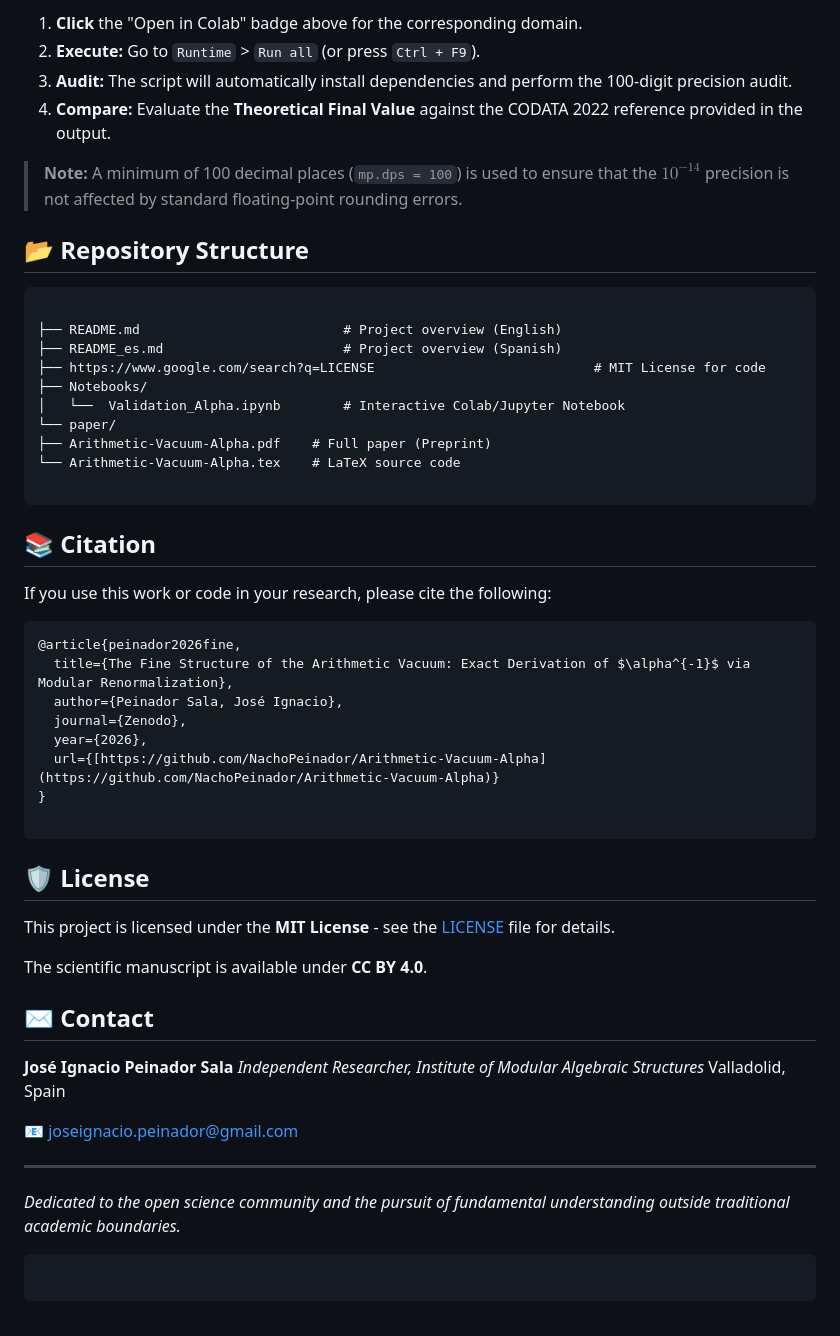
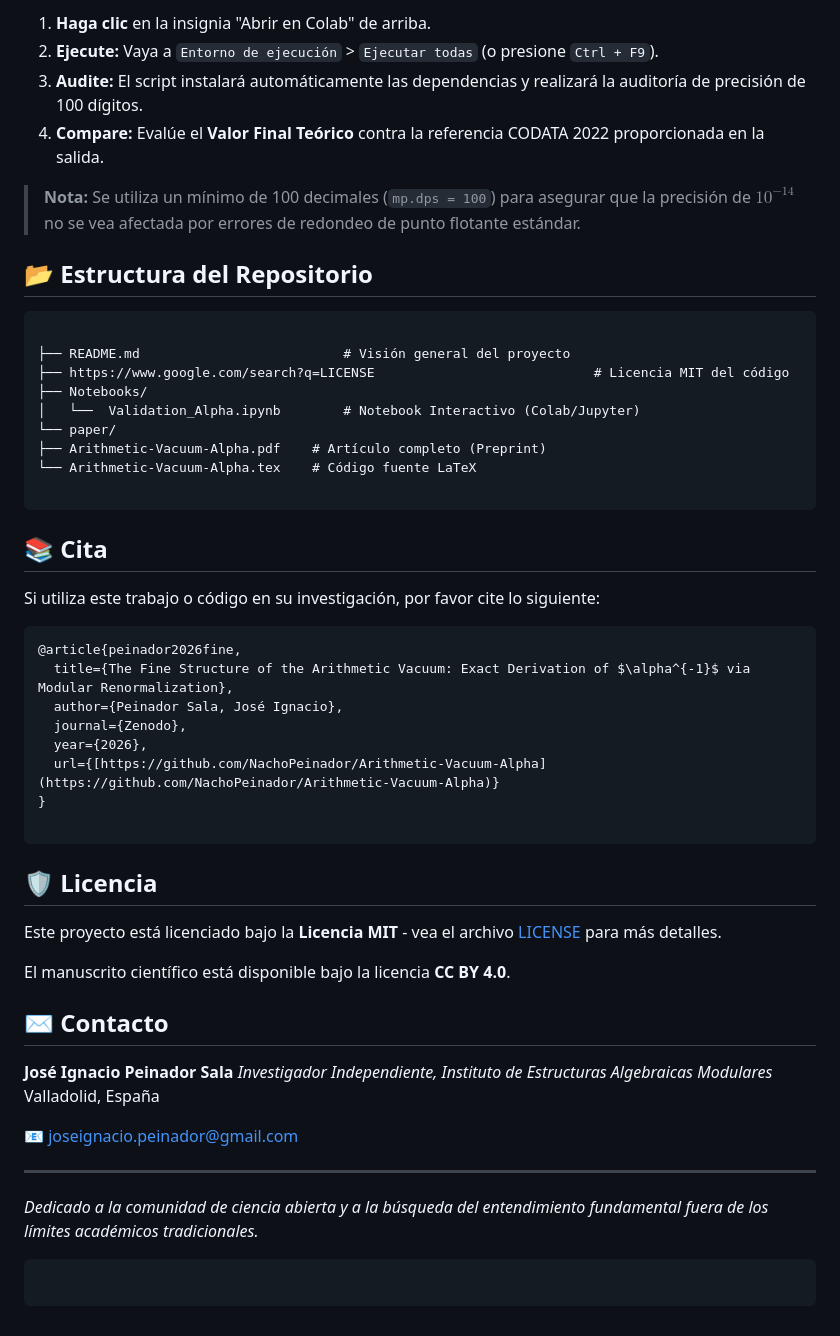
Before and after one commit to NachoPeinador/Arithmetic-Vacuum-Alpha, a Markdown page: README_es.MD, the part around one of its changes. Rendered like a GitHub page.

````diff
--- a/README_es.MD
+++ b/README_es.MD
@@ -62,30 +62,29 @@ To ensure transparency and facilitate immediate verification by the scientific c
 
-1. **Click** the "Open in Colab" badge above for the corresponding domain.
-2. **Execute:** Go to `Runtime` > `Run all` (or press `Ctrl + F9`).
-3. **Audit:** The script will automatically install dependencies and perform the 100-digit precision audit.
-4. **Compare:** Evaluate the **Theoretical Final Value** against the CODATA 2022 reference provided in the output.
+1. **Haga clic** en la insignia "Abrir en Colab" de arriba.
+2. **Ejecute:** Vaya a `Entorno de ejecución` > `Ejecutar todas` (o presione `Ctrl + F9`).
+3. **Audite:** El script instalará automáticamente las dependencias y realizará la auditoría de precisión de 100 dígitos.
+4. **Compare:** Evalúe el **Valor Final Teórico** contra la referencia CODATA 2022 proporcionada en la salida.
 
-> **Note:** A minimum of 100 decimal places (`mp.dps = 100`) is used to ensure that the $10^{-14}$ precision is not affected by standard floating-point rounding errors.
+> **Nota:** Se utiliza un mínimo de 100 decimales (`mp.dps = 100`) para asegurar que la precisión de $10^{-14}$ no se vea afectada por errores de redondeo de punto flotante estándar.
 
-## 📂 Repository Structure
+## 📂 Estructura del Repositorio
 
 
 ```
 
-├── README.md                          # Project overview (English)
-├── README_es.md                       # Project overview (Spanish)
-├── https://www.google.com/search?q=LICENSE                            # MIT License for code
+├── README.md                          # Visión general del proyecto
+├── https://www.google.com/search?q=LICENSE                            # Licencia MIT del código
 ├── Notebooks/
-│   └──  Validation_Alpha.ipynb        # Interactive Colab/Jupyter Notebook
+│   └──  Validation_Alpha.ipynb        # Notebook Interactivo (Colab/Jupyter)
 └── paper/
-├── Arithmetic-Vacuum-Alpha.pdf    # Full paper (Preprint)
-└── Arithmetic-Vacuum-Alpha.tex    # LaTeX source code
+├── Arithmetic-Vacuum-Alpha.pdf    # Artículo completo (Preprint)
+└── Arithmetic-Vacuum-Alpha.tex    # Código fuente LaTeX
 
 ```
 
-## 📚 Citation
+## 📚 Cita
 
-If you use this work or code in your research, please cite the following:
+Si utiliza este trabajo o código en su investigación, por favor cite lo siguiente:
 
 ```bibtex
 @article{peinador2026fine,
@@ -98,21 +97,21 @@ If you use this work or code in your research, please cite the following:
 
 ```
 
-## 🛡️ License
+## 🛡️ Licencia
 
-This project is licensed under the **MIT License** - see the [LICENSE](https://www.google.com/search?q=LICENSE) file for details.
+Este proyecto está licenciado bajo la **Licencia MIT** - vea el archivo [LICENSE](https://www.google.com/search?q=LICENSE) para más detalles.
 
-The scientific manuscript is available under **CC BY 4.0**.
+El manuscrito científico está disponible bajo la licencia **CC BY 4.0**.
 
-## ✉️ Contact
+## ✉️ Contacto
 
-**José Ignacio Peinador Sala** *Independent Researcher, Institute of Modular Algebraic Structures* Valladolid, Spain
+**José Ignacio Peinador Sala** *Investigador Independiente, Instituto de Estructuras Algebraicas Modulares* Valladolid, España
 
 📧 [joseignacio.peinador@gmail.com](mailto:joseignacio.peinador@gmail.com)
 
 ---
 
-*Dedicated to the open science community and the pursuit of fundamental understanding outside traditional academic boundaries.*
+*Dedicado a la comunidad de ciencia abierta y a la búsqueda del entendimiento fundamental fuera de los límites académicos tradicionales.*
 
 ```
 
````
Also changed, not shown: other parts of README_es.MD (+30 -30 lines).
